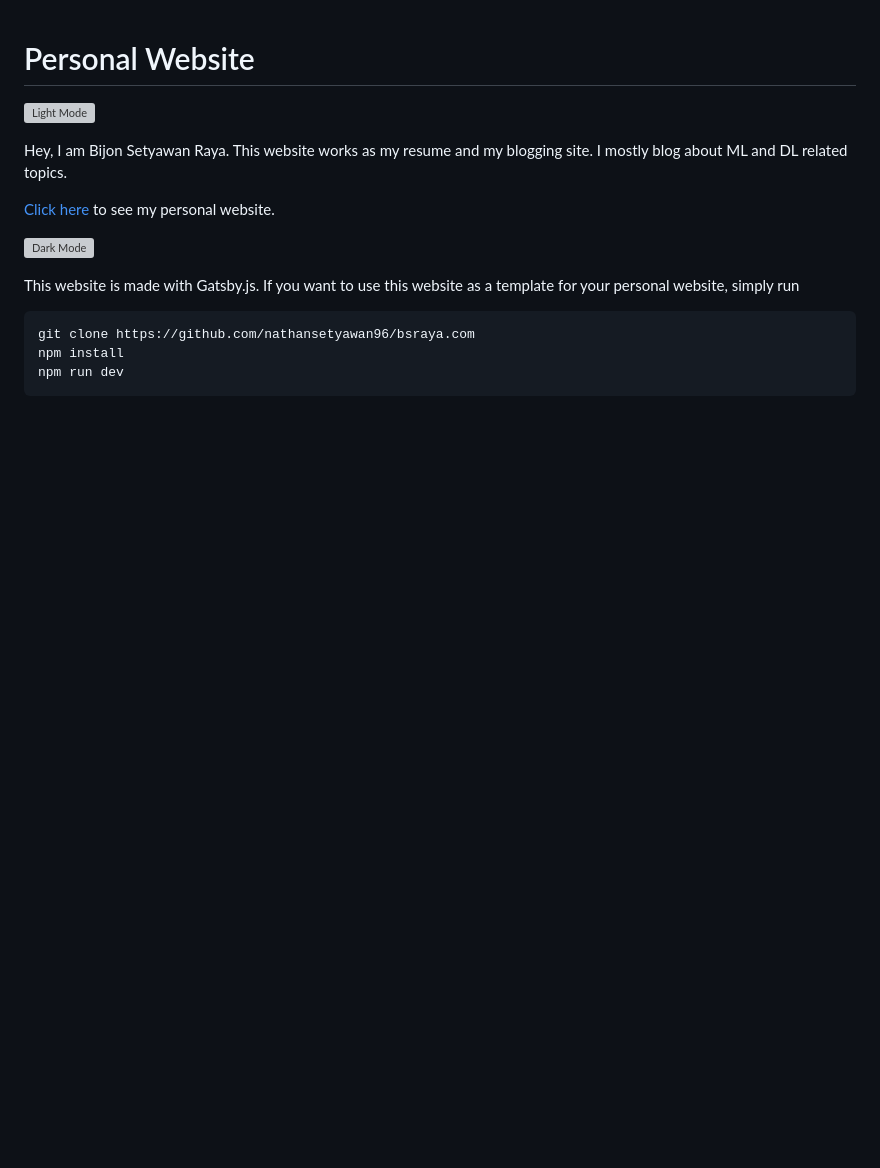
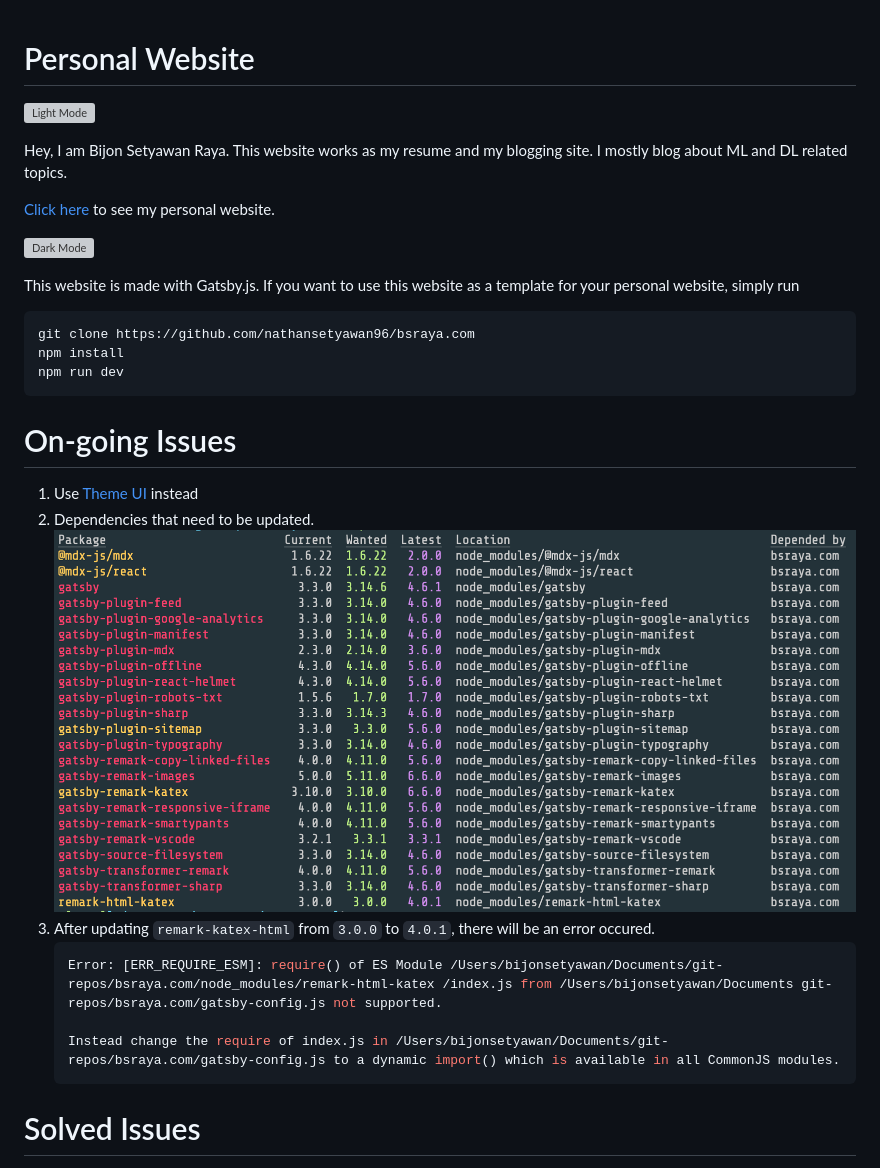
Before and after one commit to bsraya/bsraya.com, a Markdown page: README.md, the part around the change printed below. GitHub-like rendering; pictures changed too: dependencies.png (added); blank space fills up the shorter version; grey boxes are pictures that could not be loaded.

Commit message:
documentation includes ongoing and solved issues

````diff
--- a/README.md
+++ b/README.md
@@ -15,3 +15,18 @@ git clone https://github.com/nathansetyawan96/bsraya.com
 npm install
 npm run dev
 ```
+
+# On-going Issues
+
+1. Use [Theme UI](https://theme-ui.com) instead
+2. Dependencies that need to be updated.
+    ![Dependencies that](./dependencies.png)
+3. After updating `remark-katex-html` from `3.0.0` to `4.0.1`, there will be an error occured.
+    ```bash
+    Error: [ERR_REQUIRE_ESM]: require() of ES Module /Users/bijonsetyawan/Documents/git-repos/bsraya.com/node_modules/remark-html-katex /index.js from /Users/bijonsetyawan/Documents git-repos/bsraya.com/gatsby-config.js not supported.
+
+    Instead change the require of index.js in /Users/bijonsetyawan/Documents/git-repos/bsraya.com/gatsby-config.js to a dynamic import() which is available in all CommonJS modules.
+    ```
+
+# Solved Issues
+
````
Also changed, not shown: other parts of README.md (+47 -0 lines), 3 other files.
